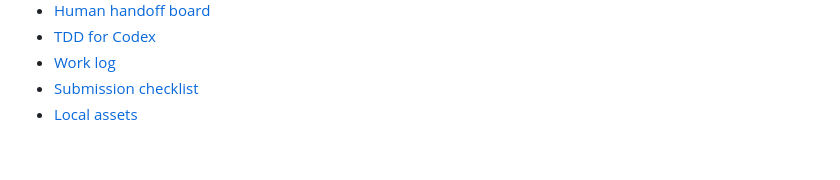
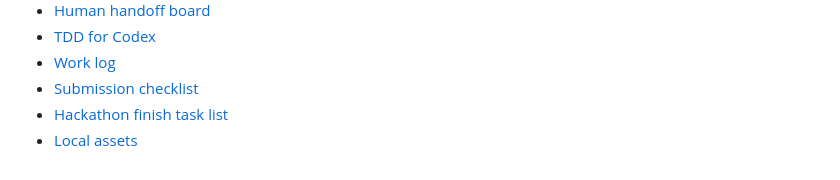
Before and after one commit to togechiyo/VPlant3D, a Markdown page: README.md, the part around the change. GitHub-like rendering.

Commit message:
Add hackathon finish task list

```diff
--- a/README.md
+++ b/README.md
@@ -129,4 +129,5 @@ Setup Mode also includes Avatar Framing sliders for X/Y position, scale, and Y-a
 - [TDD for Codex](./docs/tdd-for-codex.md)
 - [Work log](./docs/work-log.md)
 - [Submission checklist](./docs/submission-checklist.md)
+- [Hackathon finish task list](./docs/hackathon-finish-task-list.md)
 - [Local assets](./docs/local-assets.md)
```
Also changed, not shown: docs/hackathon-finish-task-list.md (added, +154 -0 lines), docs/work-log.md (+19 -0 lines).
